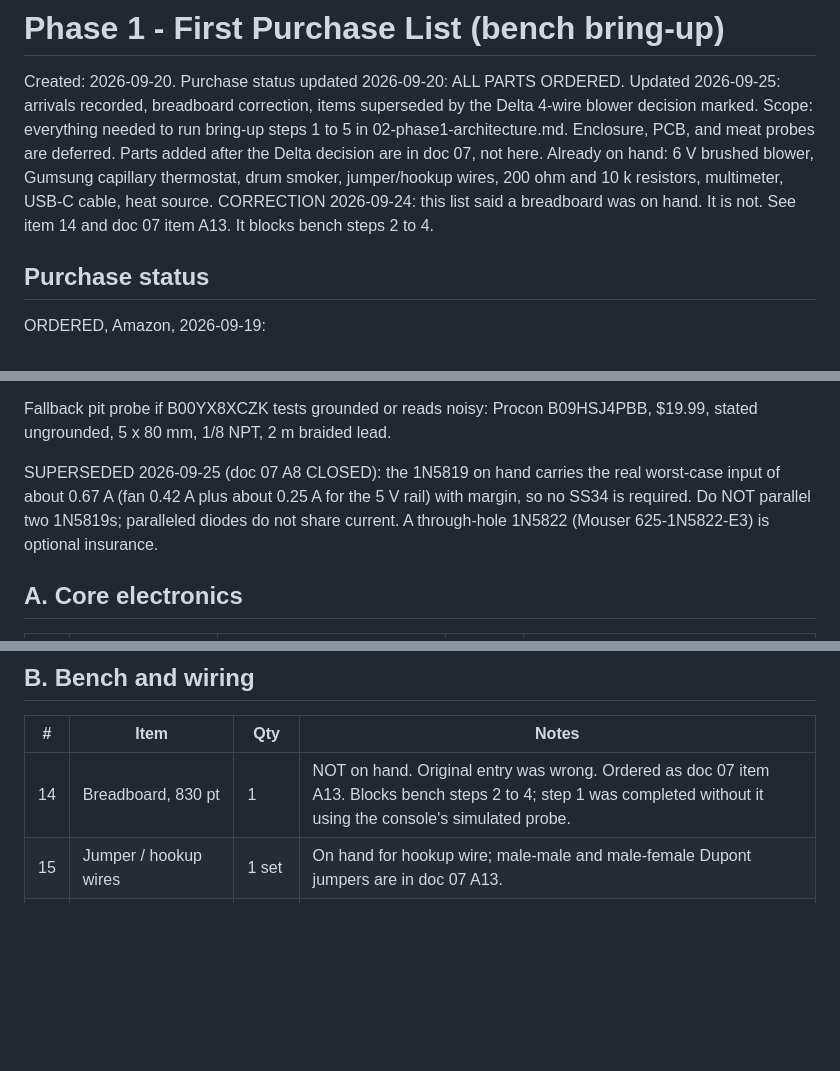
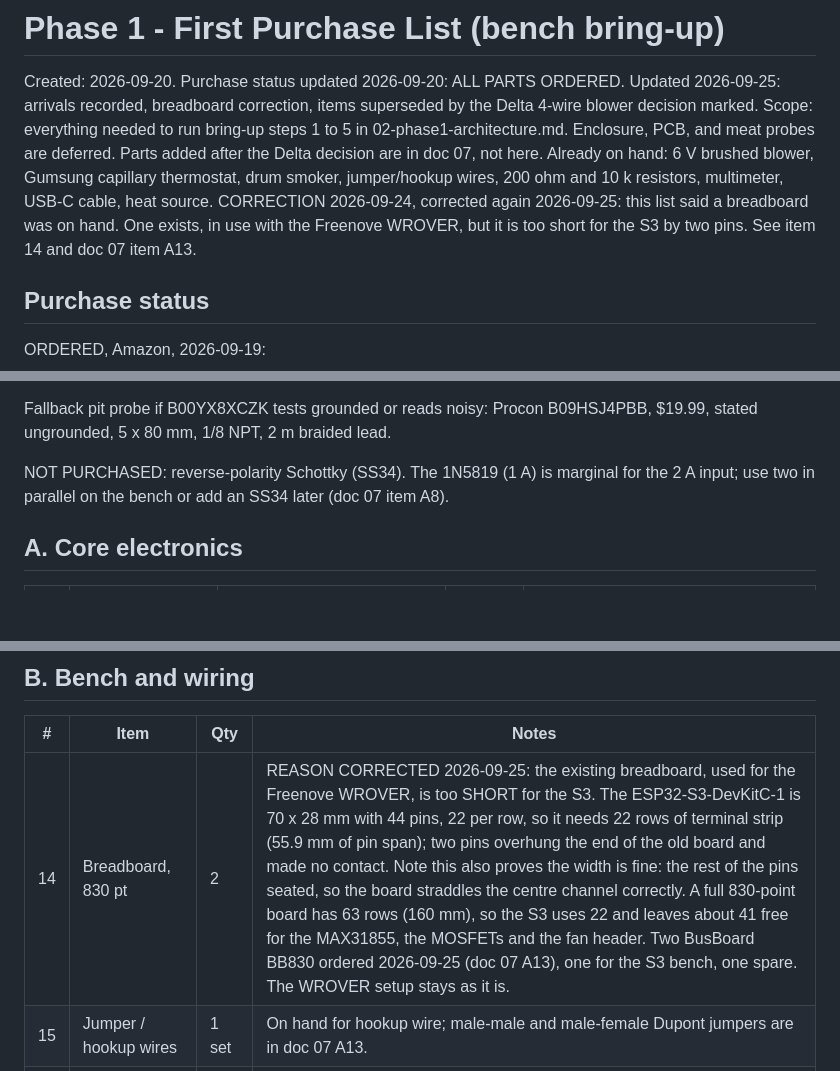
Before and after one commit to jhk1m/charcoal-smoker, a Markdown page: output/03-phase1-bom-first-buy.md, 3 parts joined by grey strips. Drawn GitHub-style; blank space fills up the shorter version.

Commit message:
Breadboard correction: existing board too short for the S3 by two pins; BB830 x2 ordered

```diff
--- a/output/03-phase1-bom-first-buy.md
+++ b/output/03-phase1-bom-first-buy.md
@@ -4,7 +4,7 @@ Created: 2026-09-20. Purchase status updated 2026-09-20: ALL PARTS ORDERED.
 Updated 2026-09-25: arrivals recorded, breadboard correction, items superseded by the Delta 4-wire blower decision marked.
 Scope: everything needed to run bring-up steps 1 to 5 in 02-phase1-architecture.md. Enclosure, PCB, and meat probes are deferred. Parts added after the Delta decision are in doc 07, not here.
 Already on hand: 6 V brushed blower, Gumsung capillary thermostat, drum smoker, jumper/hookup wires, 200 ohm and 10 k resistors, multimeter, USB-C cable, heat source.
-CORRECTION 2026-09-24: this list said a breadboard was on hand. It is not. See item 14 and doc 07 item A13. It blocks bench steps 2 to 4.
+CORRECTION 2026-09-24, corrected again 2026-09-25: this list said a breadboard was on hand. One exists, in use with the Freenove WROVER, but it is too short for the S3 by two pins. See item 14 and doc 07 item A13.
 
 ## Purchase status
 ORDERED, Amazon, 2026-09-19:
@@ -27,7 +27,7 @@ ORDERED, Amazon, 2026-09-20:
 
 Fallback pit probe if B00YX8XCZK tests grounded or reads noisy: Procon B09HSJ4PBB, $19.99, stated ungrounded, 5 x 80 mm, 1/8 NPT, 2 m braided lead.
 
-SUPERSEDED 2026-09-25 (doc 07 A8 CLOSED): the 1N5819 on hand carries the real worst-case input of about 0.67 A (fan 0.42 A plus about 0.25 A for the 5 V rail) with margin, so no SS34 is required. Do NOT parallel two 1N5819s; paralleled diodes do not share current. A through-hole 1N5822 (Mouser 625-1N5822-E3) is optional insurance.
+NOT PURCHASED: reverse-polarity Schottky (SS34). The 1N5819 (1 A) is marginal for the 2 A input; use two in parallel on the bench or add an SS34 later (doc 07 item A8).
 
 ## A. Core electronics
 | # | Item | Spec / part | Qty | Notes |
@@ -51,7 +51,7 @@ SUPERSEDED 2026-09-25 (doc 07 A8 CLOSED): the 1N5819 on hand carries the real wo
 ## B. Bench and wiring
 | # | Item | Qty | Notes |
 |---|------|-----|-------|
-| 14 | Breadboard, 830 pt | 1 | NOT on hand. Original entry was wrong. Ordered as doc 07 item A13. Blocks bench steps 2 to 4; step 1 was completed without it using the console's simulated probe. |
+| 14 | Breadboard, 830 pt | 2 | REASON CORRECTED 2026-09-25: the existing breadboard, used for the Freenove WROVER, is too SHORT for the S3. The ESP32-S3-DevKitC-1 is 70 x 28 mm with 44 pins, 22 per row, so it needs 22 rows of terminal strip (55.9 mm of pin span); two pins overhung the end of the old board and made no contact. Note this also proves the width is fine: the rest of the pins seated, so the board straddles the centre channel correctly. A full 830-point board has 63 rows (160 mm), so the S3 uses 22 and leaves about 41 free for the MAX31855, the MOSFETs and the fan header. Two BusBoard BB830 ordered 2026-09-25 (doc 07 A13), one for the S3 bench, one spare. The WROVER setup stays as it is. |
 | 15 | Jumper / hookup wires | 1 set | On hand for hookup wire; male-male and male-female Dupont jumpers are in doc 07 A13. |
 | 17 | 6.3 mm female spade terminals | 6 of 100 | Thermostat's three tabs. |
 | 18 | DC barrel plug to bare wire | 1 | No longer needed for the blower: the Delta terminates in a 4-pin fan connector (doc 07 A2). Keep for bench supplies. |
```
Also changed, not shown: output/04-phase1-wiring.md (+1 -1 lines), output/07-second-buy-parts.md (+2 -2 lines).
